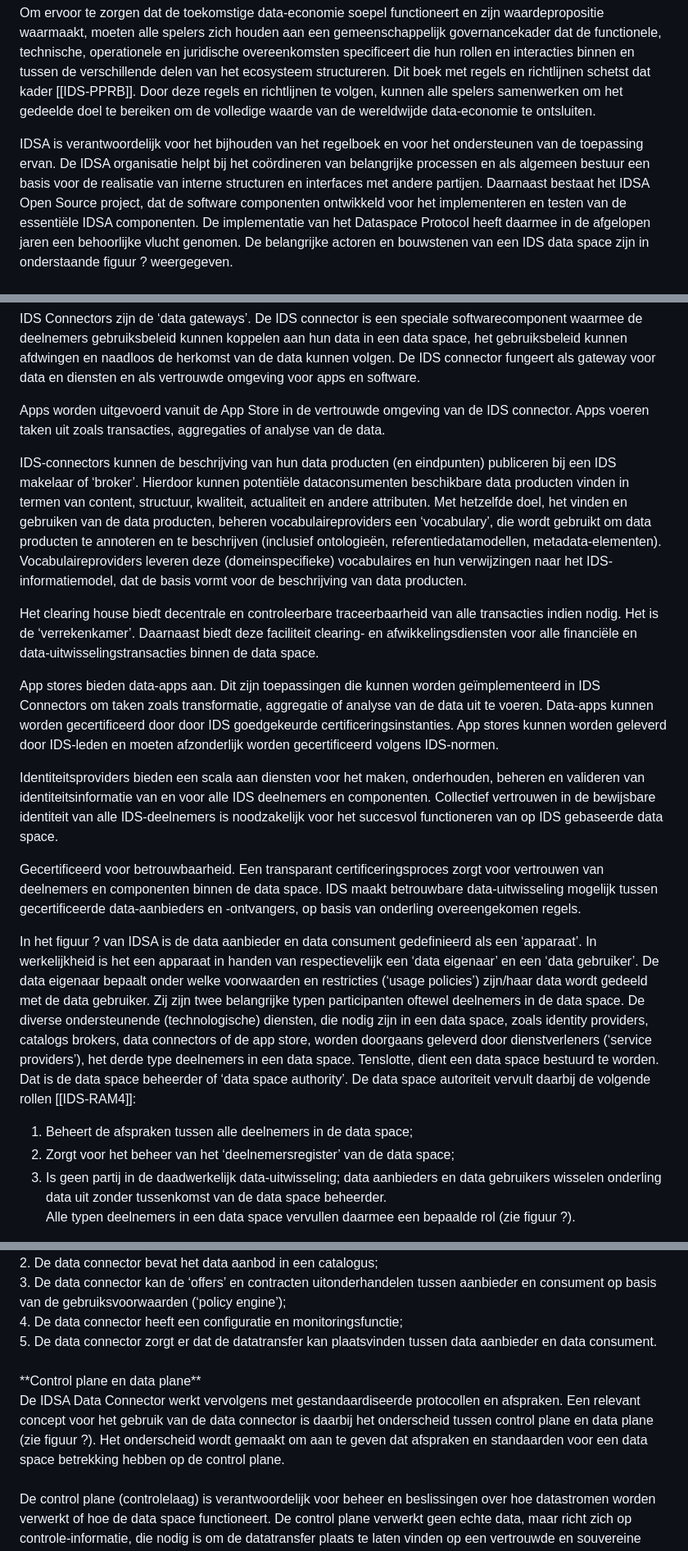
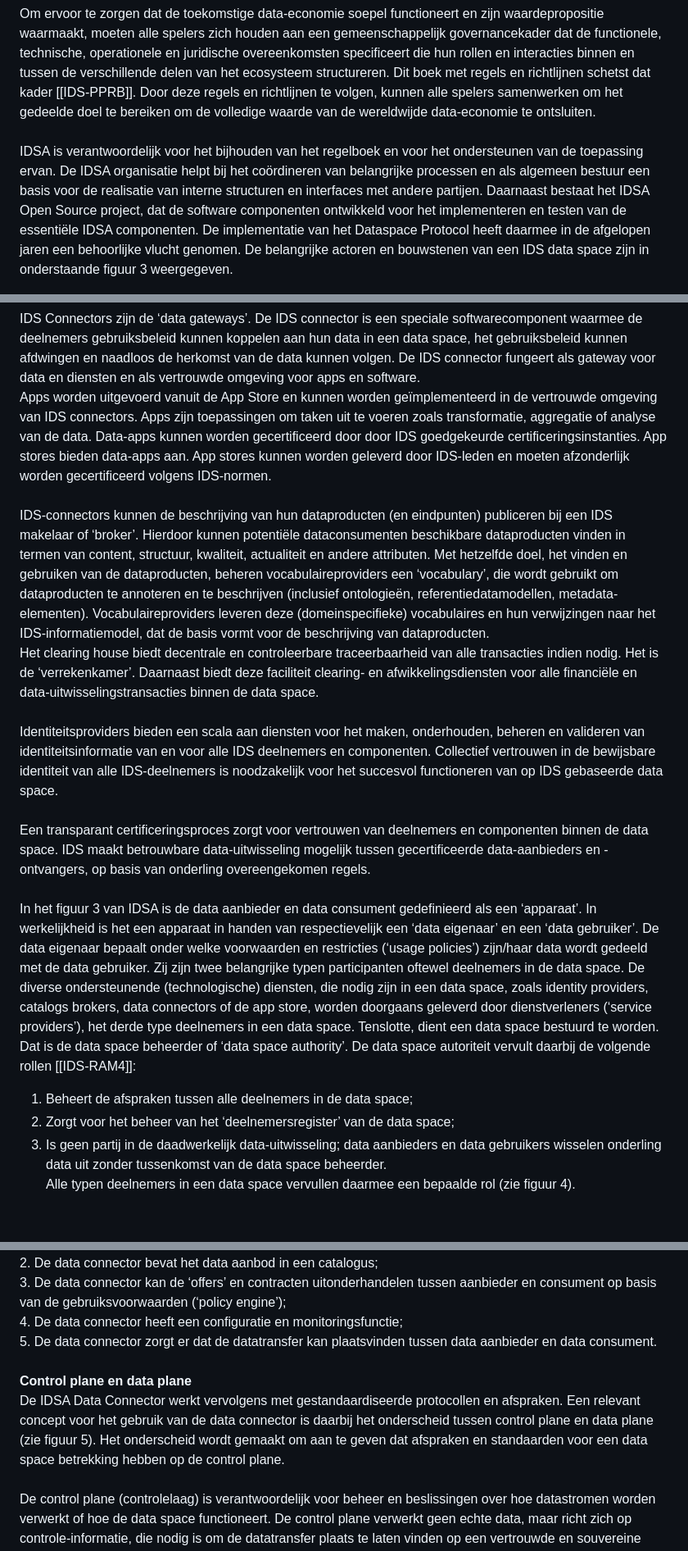
Before and after one commit to Geonovum/eu-DataspaceProtocolconnectorexperiment, a Markdown page: section_002.md, 3 parts joined by grey strips. Shown at 82% size. Rendered like a GitHub page; blank space fills up the shorter version.

```diff
--- a/section_002.md
+++ b/section_002.md
@@ -8,6 +9,6 @@ De IDSA heeft tot doel de data-gedreven economie van de toekomst te ontsluiten d
 Om ervoor te zorgen dat de toekomstige data-economie soepel functioneert en zijn waardepropositie waarmaakt, moeten alle spelers zich houden aan een gemeenschappelijk governancekader dat de functionele, technische, operationele en juridische overeenkomsten specificeert die hun rollen en interacties binnen en tussen de verschillende delen van het ecosysteem structureren. Dit boek met regels en richtlijnen schetst dat kader [[IDS-PPRB]]. Door deze regels en richtlijnen te volgen, kunnen alle spelers samenwerken om het gedeelde doel te bereiken om de volledige waarde van de wereldwijde data-economie te ontsluiten.
-
-IDSA is verantwoordelijk voor het bijhouden van het regelboek en voor het ondersteunen van de toepassing ervan. De IDSA organisatie helpt bij het coördineren van belangrijke processen en als algemeen bestuur een basis voor de realisatie van interne structuren en interfaces met andere partijen. Daarnaast bestaat het IDSA Open Source project, dat de software componenten ontwikkeld voor het implementeren en testen van de essentiële IDSA componenten. De implementatie van het Dataspace Protocol heeft daarmee in de afgelopen jaren een behoorlijke vlucht genomen. De belangrijke actoren en bouwstenen van een IDS data space zijn in onderstaande figuur ? weergegeven.
+<br/>
+IDSA is verantwoordelijk voor het bijhouden van het regelboek en voor het ondersteunen van de toepassing ervan. De IDSA organisatie helpt bij het coördineren van belangrijke processen en als algemeen bestuur een basis voor de realisatie van interne structuren en interfaces met andere partijen. Daarnaast bestaat het IDSA Open Source project, dat de software componenten ontwikkeld voor het implementeren en testen van de essentiële IDSA componenten. De implementatie van het Dataspace Protocol heeft daarmee in de afgelopen jaren een behoorlijke vlucht genomen. De belangrijke actoren en bouwstenen van een IDS data space zijn in onderstaande figuur 3 weergegeven.
 
 <figure id="Figuur_x">
 <a href="media/IDSA data space bouwstenen (zwart).png" target="_blank"><img src="media/IDSA data space bouwstenen (zwart).png" alt=""></a>
@@ -22,22 +21,20 @@ De dataconsument is een apparaat, dat de data van de eigenaar via de IDS connect
 IDS Connectors zijn de ‘data gateways’. De IDS connector is een speciale softwarecomponent waarmee de deelnemers gebruiksbeleid kunnen koppelen aan hun data in een data space, het gebruiksbeleid kunnen afdwingen en naadloos de herkomst van de data kunnen volgen. De IDS connector fungeert als gateway voor data en diensten en als vertrouwde omgeving voor apps en software.
-
-Apps worden uitgevoerd vanuit de App Store in de vertrouwde omgeving van de IDS connector. Apps voeren taken uit zoals transacties, aggregaties of analyse van de data.
-
-IDS-connectors kunnen de beschrijving van hun data producten (en eindpunten) publiceren bij een IDS makelaar of ‘broker’. Hierdoor kunnen potentiële dataconsumenten beschikbare data producten vinden in termen van content, structuur, kwaliteit, actualiteit en andere attributen. Met hetzelfde doel, het vinden en gebruiken van de data producten, beheren vocabulaireproviders een ‘vocabulary’, die wordt gebruikt om data producten te annoteren en te beschrijven (inclusief ontologieën, referentiedatamodellen, metadata-elementen). Vocabulaireproviders leveren deze (domeinspecifieke) vocabulaires en hun verwijzingen naar het IDS-informatiemodel, dat de basis vormt voor de beschrijving van data producten.
-
+</br>
+Apps worden uitgevoerd vanuit de App Store en kunnen worden geïmplementeerd in de vertrouwde omgeving van IDS connectors. Apps zijn toepassingen om taken uit te voeren zoals transformatie, aggregatie of analyse van de data. Data-apps kunnen worden gecertificeerd door door IDS goedgekeurde certificeringsinstanties. App stores bieden data-apps aan. App stores kunnen worden geleverd door IDS-leden en moeten afzonderlijk worden gecertificeerd volgens IDS-normen.
+<br/>
+IDS-connectors kunnen de beschrijving van hun dataproducten (en eindpunten) publiceren bij een IDS makelaar of ‘broker’. Hierdoor kunnen potentiële dataconsumenten beschikbare dataproducten vinden in termen van content, structuur, kwaliteit, actualiteit en andere attributen. Met hetzelfde doel, het vinden en gebruiken van de dataproducten, beheren vocabulaireproviders een ‘vocabulary’, die wordt gebruikt om dataproducten te annoteren en te beschrijven (inclusief ontologieën, referentiedatamodellen, metadata-elementen). Vocabulaireproviders leveren deze (domeinspecifieke) vocabulaires en hun verwijzingen naar het IDS-informatiemodel, dat de basis vormt voor de beschrijving van dataproducten.
+</br>
 Het clearing house biedt decentrale en controleerbare traceerbaarheid van alle transacties indien nodig. Het is de ‘verrekenkamer’. Daarnaast biedt deze faciliteit clearing- en afwikkelingsdiensten voor alle financiële en data-uitwisselingstransacties binnen de data space.
-
-App stores bieden data-apps aan. Dit zijn toepassingen die kunnen worden geïmplementeerd in IDS Connectors om taken zoals transformatie, aggregatie of analyse van de data uit te voeren. Data-apps kunnen worden gecertificeerd door door IDS goedgekeurde certificeringsinstanties. App stores kunnen worden geleverd door IDS-leden en moeten afzonderlijk worden gecertificeerd volgens IDS-normen.
-
+<br/>
 Identiteitsproviders bieden een scala aan diensten voor het maken, onderhouden, beheren en valideren van identiteitsinformatie van en voor alle IDS deelnemers en componenten. Collectief vertrouwen in de bewijsbare identiteit van alle IDS-deelnemers is noodzakelijk voor het succesvol functioneren van op IDS gebaseerde data space.
-
-Gecertificeerd voor betrouwbaarheid. Een transparant certificeringsproces zorgt voor vertrouwen van deelnemers en componenten binnen de data space. IDS maakt betrouwbare data-uitwisseling mogelijk tussen gecertificeerde data-aanbieders en -ontvangers, op basis van onderling overeengekomen regels.
-
-In het figuur ? van IDSA is de data aanbieder en data consument gedefinieerd als een ‘apparaat’. In werkelijkheid is het een apparaat in handen van respectievelijk een ‘data eigenaar’ en een ‘data gebruiker’. De data eigenaar bepaalt onder welke voorwaarden en restricties (‘usage policies’) zijn/haar data wordt gedeeld met de data gebruiker. Zij zijn twee belangrijke typen participanten oftewel deelnemers in de data space. De diverse ondersteunende (technologische) diensten, die nodig zijn in een data space, zoals identity providers, catalogs brokers, data connectors of de app store, worden doorgaans geleverd door dienstverleners (‘service providers’), het derde type deelnemers in een data space. Tenslotte, dient een data space bestuurd te worden. Dat is de data space beheerder of ‘data space authority’. De data space autoriteit vervult daarbij de volgende rollen [[IDS-RAM4]]:
+<br/>
+Een transparant certificeringsproces zorgt voor vertrouwen van deelnemers en componenten binnen de data space. IDS maakt betrouwbare data-uitwisseling mogelijk tussen gecertificeerde data-aanbieders en -ontvangers, op basis van onderling overeengekomen regels.
+<br/>
+In het figuur 3 van IDSA is de data aanbieder en data consument gedefinieerd als een ‘apparaat’. In werkelijkheid is het een apparaat in handen van respectievelijk een ‘data eigenaar’ en een ‘data gebruiker’. De data eigenaar bepaalt onder welke voorwaarden en restricties (‘usage policies’) zijn/haar data wordt gedeeld met de data gebruiker. Zij zijn twee belangrijke typen participanten oftewel deelnemers in de data space. De diverse ondersteunende (technologische) diensten, die nodig zijn in een data space, zoals identity providers, catalogs brokers, data connectors of de app store, worden doorgaans geleverd door dienstverleners (‘service providers’), het derde type deelnemers in een data space. Tenslotte, dient een data space bestuurd te worden. Dat is de data space beheerder of ‘data space authority’. De data space autoriteit vervult daarbij de volgende rollen [[IDS-RAM4]]:
 1. Beheert de afspraken tussen alle deelnemers in de data space;
 2. Zorgt voor het beheer van het ‘deelnemersregister’ van de data space;
 3. Is geen partij in de daadwerkelijk data-uitwisseling; data aanbieders en data gebruikers wisselen onderling data uit zonder tussenkomst van de data space beheerder.
-Alle typen deelnemers in een data space vervullen daarmee een bepaalde rol (zie figuur ?).
+Alle typen deelnemers in een data space vervullen daarmee een bepaalde rol (zie figuur 4).
 
 <figure id="Figuur_x">
 <a href="media/Rollen in de dataspace (figuur TNO).png" target="_blank"><img src="media/Rollen in de dataspace (figuur TNO).png" alt=""></a>
@@ -53,10 +50,10 @@ De IDS data connector is de centrale technische component voor veilige en vertro
 2.	De data connector bevat het data aanbod in een catalogus;<br/>
-3.	De data connector kan de ‘offers’ en contracten uitonderhandelen tussen aanbieder en consument op basis van de gebruiksvoorwaarden (‘policy engine’); <br/>
-4.	De data connector heeft een configuratie en monitoringsfunctie; <br/>
-5.	De data connector zorgt er dat de datatransfer kan plaatsvinden tussen data aanbieder en data consument. <br/>
+3.	De data connector kan de ‘offers’ en contracten uitonderhandelen tussen aanbieder en consument op basis van de gebruiksvoorwaarden (‘policy engine’);<br/>
+4.	De data connector heeft een configuratie en monitoringsfunctie;<br/>
+5.	De data connector zorgt er dat de datatransfer kan plaatsvinden tussen data aanbieder en data consument.<br/>
 <br/>
-**Control plane en data plane**<br/>
-De IDSA Data Connector werkt vervolgens met gestandaardiseerde protocollen en afspraken. Een relevant concept voor het gebruik van de data connector is daarbij het onderscheid tussen control plane en data plane (zie figuur ?). Het onderscheid wordt gemaakt om aan te geven dat afspraken en standaarden voor een data space betrekking hebben op de control plane.<br/>
+<b>Control plane en data plane</b><br/>
+De IDSA Data Connector werkt vervolgens met gestandaardiseerde protocollen en afspraken. Een relevant concept voor het gebruik van de data connector is daarbij het onderscheid tussen control plane en data plane (zie figuur 5). Het onderscheid wordt gemaakt om aan te geven dat afspraken en standaarden voor een data space betrekking hebben op de control plane.<br/>
 <br/>
 De control plane (controlelaag) is verantwoordelijk voor beheer en beslissingen over hoe datastromen worden verwerkt of hoe de data space functioneert. De control plane verwerkt geen echte data, maar richt zich op controle-informatie, die nodig is om de datatransfer plaats te laten vinden op een vertrouwde en souvereine wijze. Het functioneert min of meer als een soort ‘brein’ van de data space en geeft opdrachten aan de data plane voor de data transfer. Daarmee bepaalt de control plane wat er moet gebeuren en hoe het moet gebeuren (het verzorgt de voorbereiding van de datatransfer), terwijl de data plane de uitvoering verzorgt en daadwerkelijk data transporteert. De data plane is dus verantwoordelijk voor het fysieke transport van de data  tussen aanbieder en consument. De data plane voert daadwerkelijk de datatransfer (data overdracht) uit volgens de instructies van de control plane en het verwerkt en transporteert de werkelijke data  (bijvoorbeeld een videostream, datasets, bestanden). Er zijn daarvoor diverse mogelijkheden om data transfer te laten plaatsvinden, zoals via API-verzoeken, event-streams, bulkdownloads, et cetera. De data plane schrijft voor data spaces dus niet één standaard procedure voor om data transfer te laten plaatsvinden. De controle plane bij data spaces werkt (bij voorkeur) wel volgens gestandaardiseerde protocollen en afspraken (één standaard procedure).<br/>
 
```
Also changed, not shown: other parts of section_002.md (+7 -8 lines).
